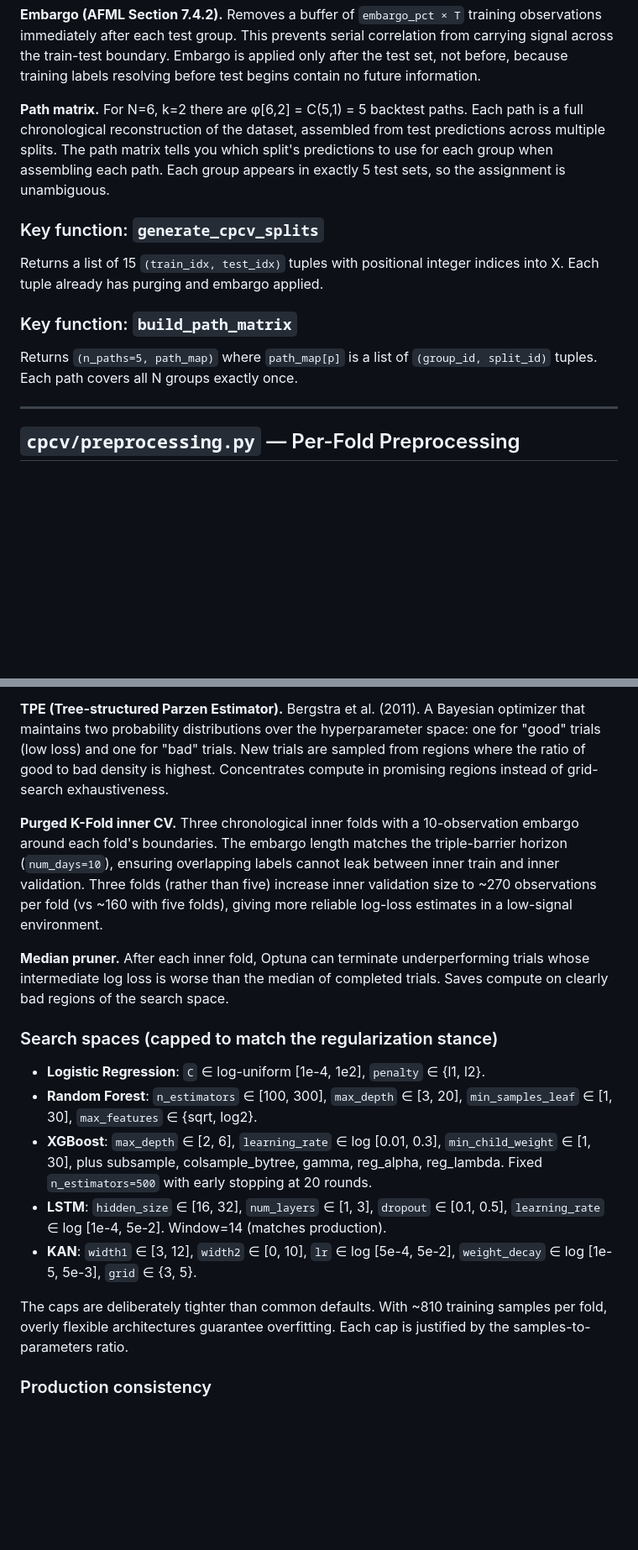
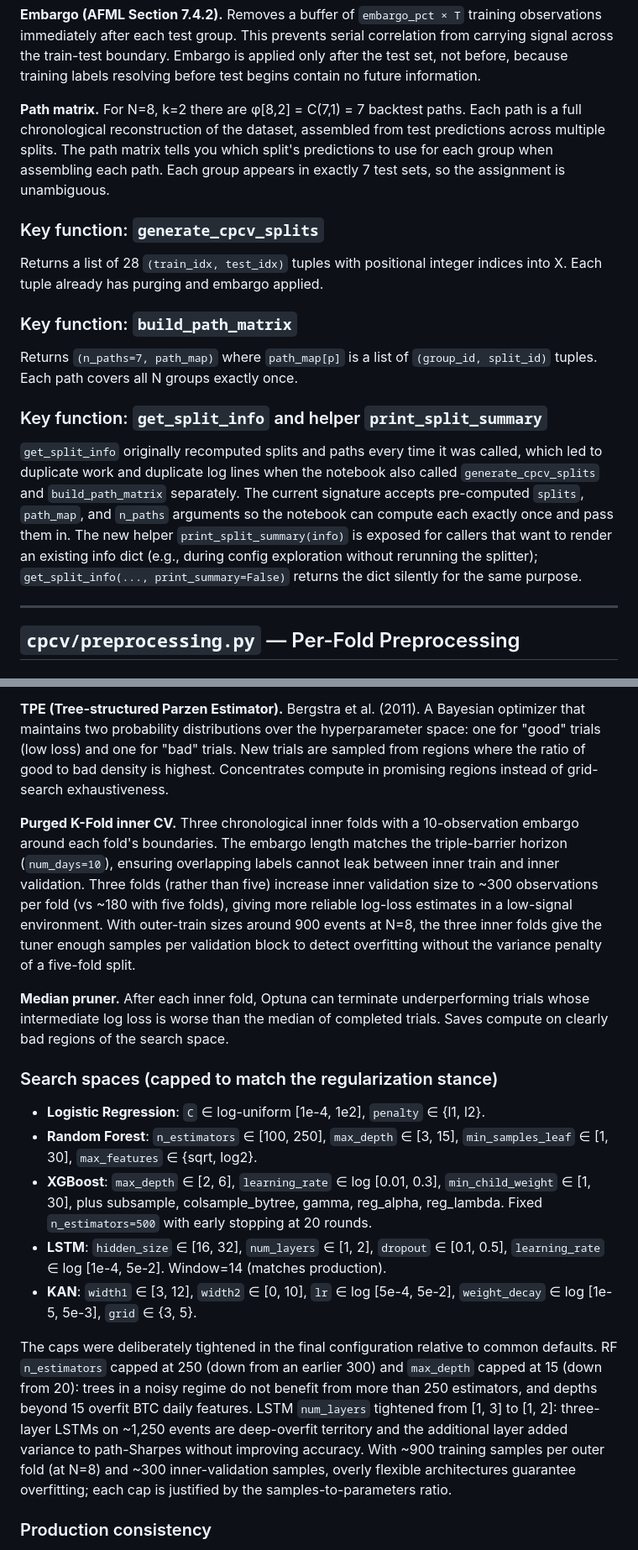
Before and after one commit to pterletskiy/BTC_KAN_AFML, a Markdown page: new_version/src_descriptions.md, 2 parts joined by grey strips. Shown at 84% size. Drawn GitHub-style; blank space fills up the shorter version.

```diff
--- a/new_version/src_descriptions.md
+++ b/new_version/src_descriptions.md
@@ -238,15 +238,19 @@ If any condition holds, the observation is purged. Without purging, a training l
 
 **Embargo (AFML Section 7.4.2).** Removes a buffer of `embargo_pct × T` training observations immediately after each test group. This prevents serial correlation from carrying signal across the train-test boundary. Embargo is applied only after the test set, not before, because training labels resolving before test begins contain no future information.
 
-**Path matrix.** For N=6, k=2 there are φ[6,2] = C(5,1) = 5 backtest paths. Each path is a full chronological reconstruction of the dataset, assembled from test predictions across multiple splits. The path matrix tells you which split's predictions to use for each group when assembling each path. Each group appears in exactly 5 test sets, so the assignment is unambiguous.
+**Path matrix.** For N=8, k=2 there are φ[8,2] = C(7,1) = 7 backtest paths. Each path is a full chronological reconstruction of the dataset, assembled from test predictions across multiple splits. The path matrix tells you which split's predictions to use for each group when assembling each path. Each group appears in exactly 7 test sets, so the assignment is unambiguous.
 
 ### Key function: `generate_cpcv_splits`
 
-Returns a list of 15 `(train_idx, test_idx)` tuples with positional integer indices into X. Each tuple already has purging and embargo applied.
+Returns a list of 28 `(train_idx, test_idx)` tuples with positional integer indices into X. Each tuple already has purging and embargo applied.
 
 ### Key function: `build_path_matrix`
 
-Returns `(n_paths=5, path_map)` where `path_map[p]` is a list of `(group_id, split_id)` tuples. Each path covers all N groups exactly once.
+Returns `(n_paths=7, path_map)` where `path_map[p]` is a list of `(group_id, split_id)` tuples. Each path covers all N groups exactly once.
+
+### Key function: `get_split_info` and helper `print_split_summary`
+
+`get_split_info` originally recomputed splits and paths every time it was called, which led to duplicate work and duplicate log lines when the notebook also called `generate_cpcv_splits` and `build_path_matrix` separately. The current signature accepts pre-computed `splits`, `path_map`, and `n_paths` arguments so the notebook can compute each exactly once and pass them in. The new helper `print_split_summary(info)` is exposed for callers that want to render an existing info dict (e.g., during config exploration without rerunning the splitter); `get_split_info(..., print_summary=False)` returns the dict silently for the same purpose.
 
 ---
 
@@ -313,19 +317,19 @@ For each CPCV training fold, runs Bayesian hyperparameter optimization (Optuna's
 
 **TPE (Tree-structured Parzen Estimator).** Bergstra et al. (2011). A Bayesian optimizer that maintains two probability distributions over the hyperparameter space: one for "good" trials (low loss) and one for "bad" trials. New trials are sampled from regions where the ratio of good to bad density is highest. Concentrates compute in promising regions instead of grid-search exhaustiveness.
 
-**Purged K-Fold inner CV.** Three chronological inner folds with a 10-observation embargo around each fold's boundaries. The embargo length matches the triple-barrier horizon (`num_days=10`), ensuring overlapping labels cannot leak between inner train and inner validation. Three folds (rather than five) increase inner validation size to ~270 observations per fold (vs ~160 with five folds), giving more reliable log-loss estimates in a low-signal environment.
+**Purged K-Fold inner CV.** Three chronological inner folds with a 10-observation embargo around each fold's boundaries. The embargo length matches the triple-barrier horizon (`num_days=10`), ensuring overlapping labels cannot leak between inner train and inner validation. Three folds (rather than five) increase inner validation size to ~300 observations per fold (vs ~180 with five folds), giving more reliable log-loss estimates in a low-signal environment. With outer-train sizes around 900 events at N=8, the three inner folds give the tuner enough samples per validation block to detect overfitting without the variance penalty of a five-fold split.
 
 **Median pruner.** After each inner fold, Optuna can terminate underperforming trials whose intermediate log loss is worse than the median of completed trials. Saves compute on clearly bad regions of the search space.
 
 ### Search spaces (capped to match the regularization stance)
 
 - **Logistic Regression**: `C` ∈ log-uniform [1e-4, 1e2], `penalty` ∈ {l1, l2}.
-- **Random Forest**: `n_estimators` ∈ [100, 300], `max_depth` ∈ [3, 20], `min_samples_leaf` ∈ [1, 30], `max_features` ∈ {sqrt, log2}.
+- **Random Forest**: `n_estimators` ∈ [100, 250], `max_depth` ∈ [3, 15], `min_samples_leaf` ∈ [1, 30], `max_features` ∈ {sqrt, log2}.
 - **XGBoost**: `max_depth` ∈ [2, 6], `learning_rate` ∈ log [0.01, 0.3], `min_child_weight` ∈ [1, 30], plus subsample, colsample_bytree, gamma, reg_alpha, reg_lambda. Fixed `n_estimators=500` with early stopping at 20 rounds.
-- **LSTM**: `hidden_size` ∈ [16, 32], `num_layers` ∈ [1, 3], `dropout` ∈ [0.1, 0.5], `learning_rate` ∈ log [1e-4, 5e-2]. Window=14 (matches production).
+- **LSTM**: `hidden_size` ∈ [16, 32], `num_layers` ∈ [1, 2], `dropout` ∈ [0.1, 0.5], `learning_rate` ∈ log [1e-4, 5e-2]. Window=14 (matches production).
 - **KAN**: `width1` ∈ [3, 12], `width2` ∈ [0, 10], `lr` ∈ log [5e-4, 5e-2], `weight_decay` ∈ log [1e-5, 5e-3], `grid` ∈ {3, 5}.
 
-The caps are deliberately tighter than common defaults. With ~810 training samples per fold, overly flexible architectures guarantee overfitting. Each cap is justified by the samples-to-parameters ratio.
+The caps were deliberately tightened in the final configuration relative to common defaults. RF `n_estimators` capped at 250 (down from an earlier 300) and `max_depth` capped at 15 (down from 20): trees in a noisy regime do not benefit from more than 250 estimators, and depths beyond 15 overfit BTC daily features. LSTM `num_layers` tightened from [1, 3] to [1, 2]: three-layer LSTMs on ~1,250 events are deep-overfit territory and the additional layer added variance to path-Sharpes without improving accuracy. With ~900 training samples per outer fold (at N=8) and ~300 inner-validation samples, overly flexible architectures guarantee overfitting; each cap is justified by the samples-to-parameters ratio.
 
 ### Production consistency
 
```
Also changed, not shown: other parts of new_version/src_descriptions.md (+10 -10 lines), new_version/paper_outline.md (+57 -54 lines), new_version/project_structure.md (+38 -25 lines).
